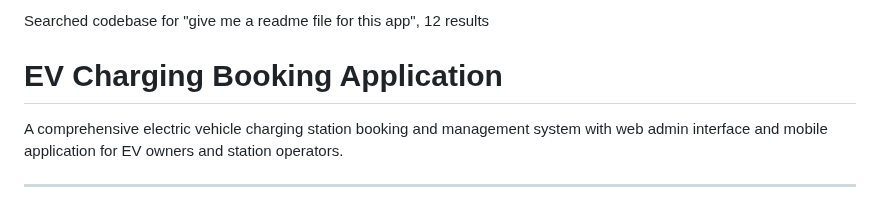
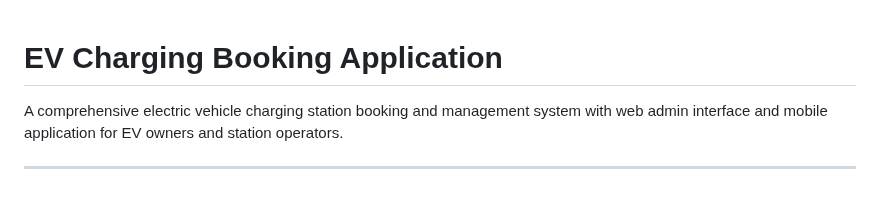
Before and after one commit to IT22056320/EVChargingBookingApp, a Markdown page: README.md, the part around the change. Rendered like a GitHub page.

Commit message:
Clean up README by removing irrelevant search results
Removed search results for README file requests.

```diff
--- a/README.md
+++ b/README.md
@@ -1,5 +1,3 @@
-Searched codebase for "give me a readme file for this app", 12 results
-
 # EV Charging Booking Application
 
 A comprehensive electric vehicle charging station booking and management system with web admin interface and mobile application for EV owners and station operators.
```
